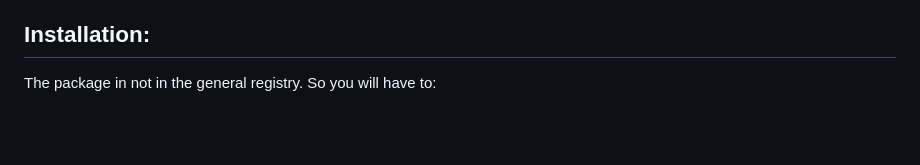
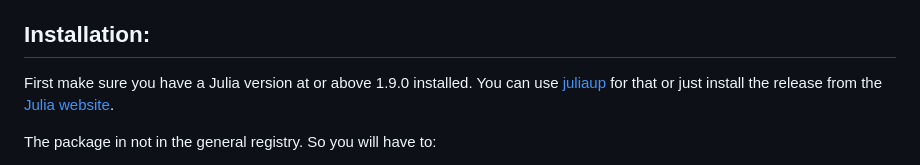
Before and after one commit to GianlucaFuwa/MetaQCD.jl, a Markdown page: README.md, the part around the change. GitHub-like rendering; blank space fills up the shorter version.

```diff
--- a/README.md
+++ b/README.md
@@ -15,6 +15,8 @@ Inspired by the [LatticeQCD.jl](https://github.com/akio-tomiya/LatticeQCD.jl/tre
 - Improved Topological charge definitions (clover, rectangle clover-improved)
 
 ## Installation:
+First make sure you have a Julia version at or above 1.9.0 installed. You can use [juliaup](https://github.com/JuliaLang/juliaup) for that or just install the release from the [Julia website](https://julialang.org/downloads/).
+
 The package in not in the general registry. So you will have to:
 1. Clone this repository onto your machine.
 2. Open Julia in the directory which you cloned the repo into, with the project specific environment. This can either be done by starting Julia with the command line argument "--project" or by activating the environment within an opened Julia instance via the package manager:
```
